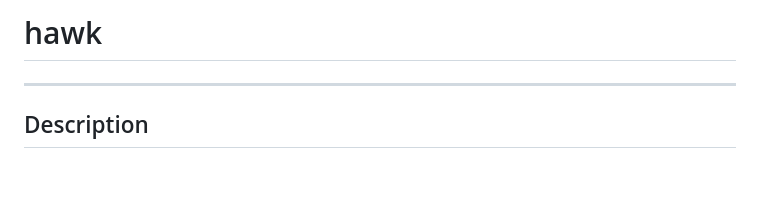
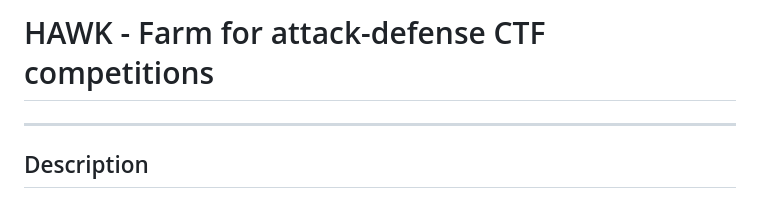
Before and after one commit to M4RC02U1F4A4/hawk, a Markdown page: README.md, the part around the change. GitHub-like rendering; blank space fills up the shorter version.

```diff
--- a/README.md
+++ b/README.md
@@ -1,4 +1,4 @@
-# hawk
+# HAWK - Farm for attack-defense CTF competitions
 
 ---
 
```
